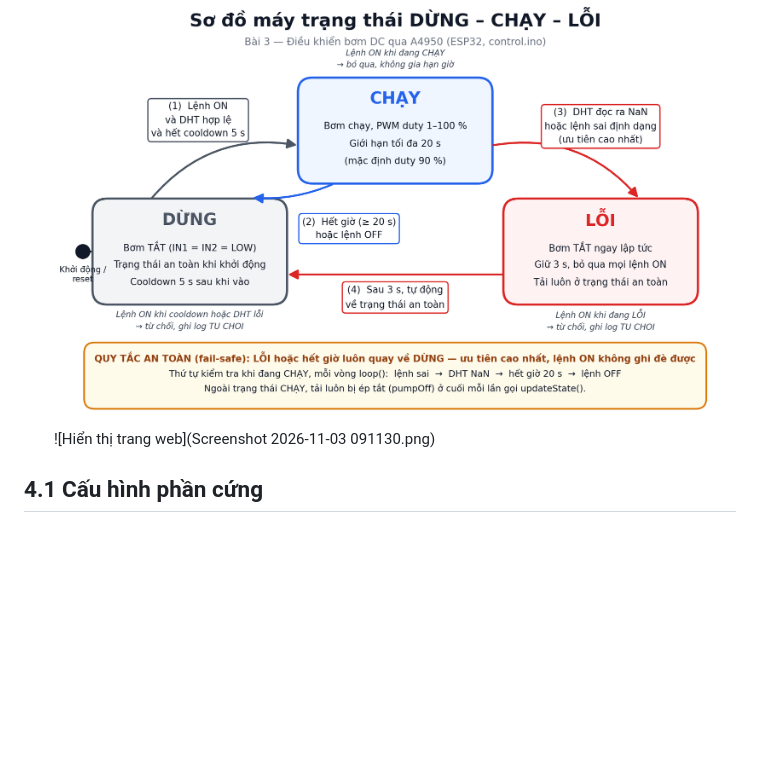
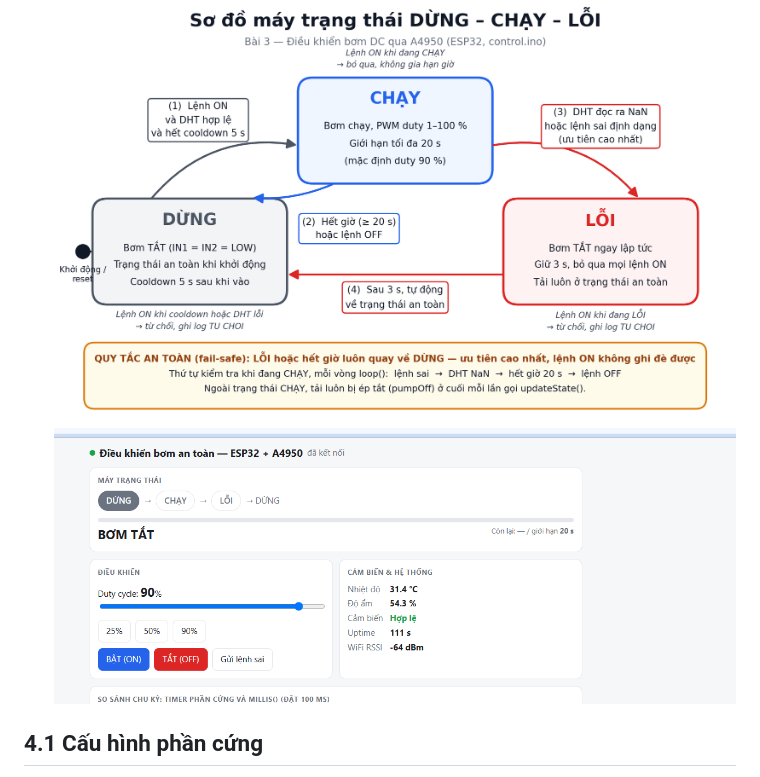
Before and after one commit to Hettendedatroi/Phat_Trien_Ung_Dung_IOT-Thanh_23110223-, a Markdown page: Bai3/Bai3.md, the part around the change. Drawn GitHub-style; blank space fills up the shorter version.

```diff
--- a/Bai3/Bai3.md
+++ b/Bai3/Bai3.md
@@ -7,7 +7,7 @@ Họ tên: ... · MSSV: ... · Nhóm: ...
 - fsm_diagram.png — sơ đồ trạng thái
 - serial_log.txt — log Serial của cả 3 ca
 ![FSM diagram](fsm_diagram.png)
-![Hiển thị trang web](Screenshot 2026-11-03 091130.png)
+![Hiển thị trang web](Screenshot.png)
 
 ## 4.1 Cấu hình phần cứng
 
```
